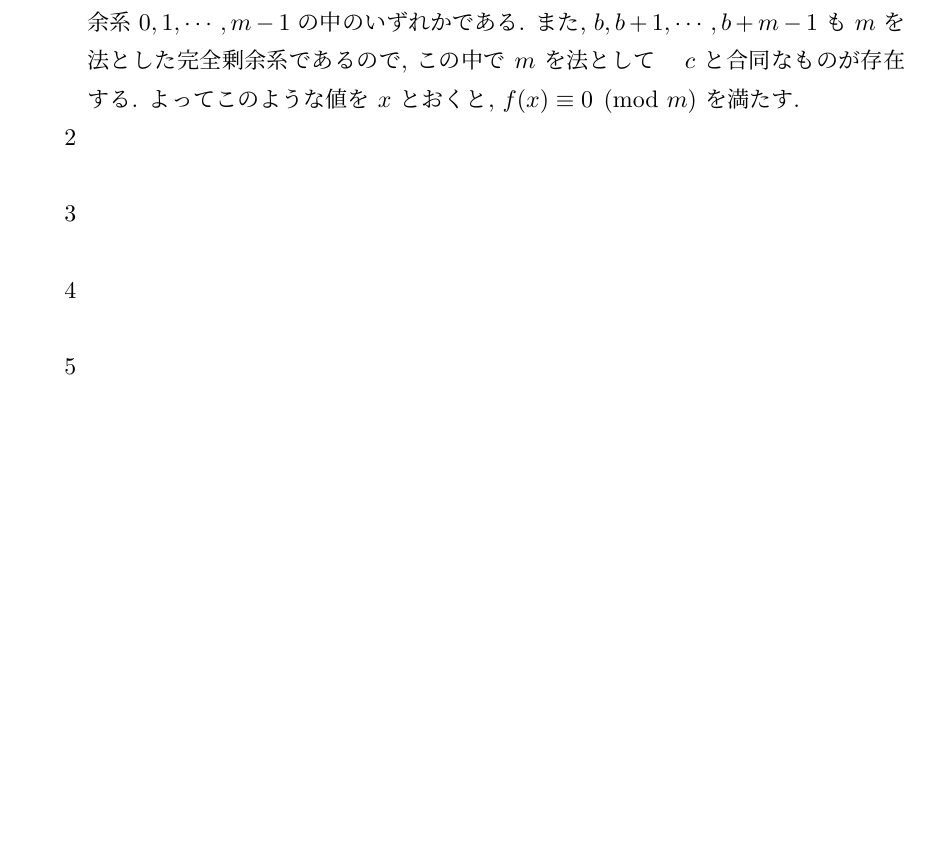
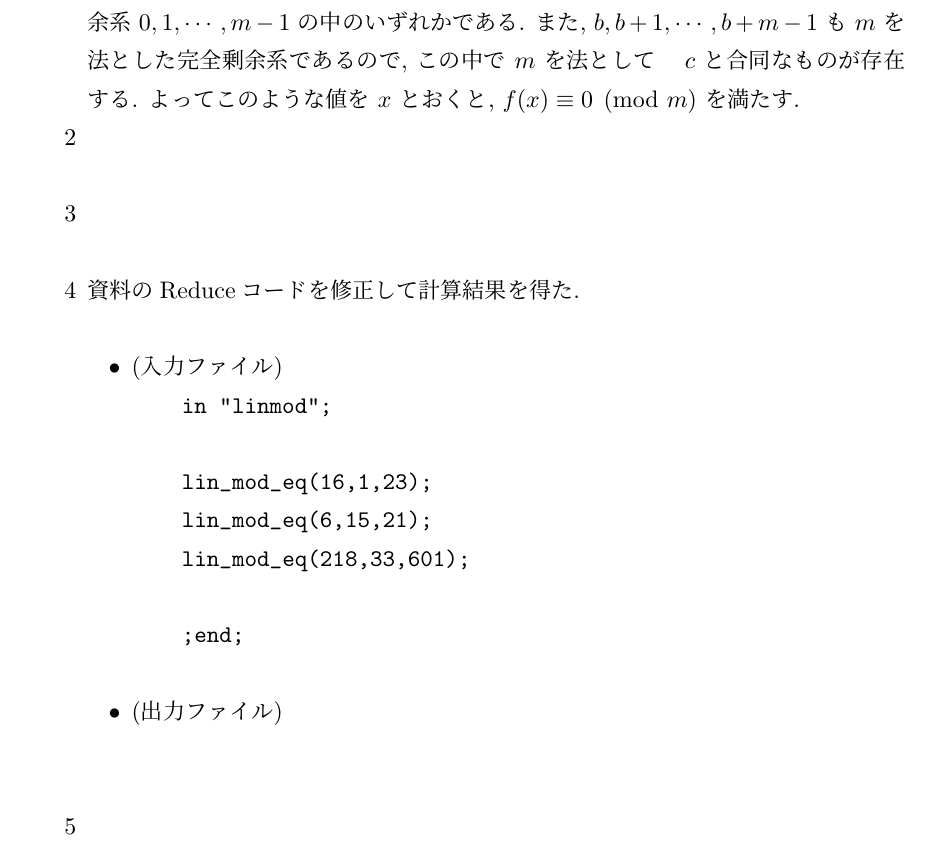
Before and after one commit to meswanko/test, a LaTeX document (report3.tex): part of page 6 of 13, cut so that both start at the same text, the shorter picture padded with empty space. Compiled offline with pLaTeX and dvipdfmx.

Commit message:
ねむい

```diff
--- a/report3.tex
+++ b/report3.tex
@@ -162,10 +162,26 @@
  %%解いた
 	$a \equiv c \pmod{m} \Rightarrow f(a) \equiv f(c) \pmod{m}$
 	より, $c$ は $m$ を法としたとき, 完全剰余系 $0, 1, \cdots , m-1$ の中のいずれかである. 		また, $b, b+1, \cdots, b+m-1$ も $m$ を法とした完全剰余系であるので, この中で $m$ を法として　$c$ と合同なものが存在する. よってこのような値を $x$ とおくと, $f(x) \equiv 0 \pmod{m}$ を満たす.
-\item[2]  \mbox{} \\
+ \item[2]  \mbox{} \\
  \item[3]  \mbox{} \\
- \item[4]  \mbox{} \\
+ \item[4]  資料のReduceコードを修正して計算結果を得た. \\
  %%reduce
+	\begin{itemize}
+		\item (入力ファイル)
+			\begin{verbatim}
+				in "linmod";
+
+				lin_mod_eq(16,1,23);
+				lin_mod_eq(6,15,21);
+				lin_mod_eq(218,33,601);
+
+				;end;
+			\end{verbatim}
+		\item (出力ファイル)
+			\begin{verbatim}
+
+			\end{verbatim}
+		\end{itemize}
  \item[5]  \mbox{} \\
  \item[6]  \mbox{} \\
  %%reduce
```
